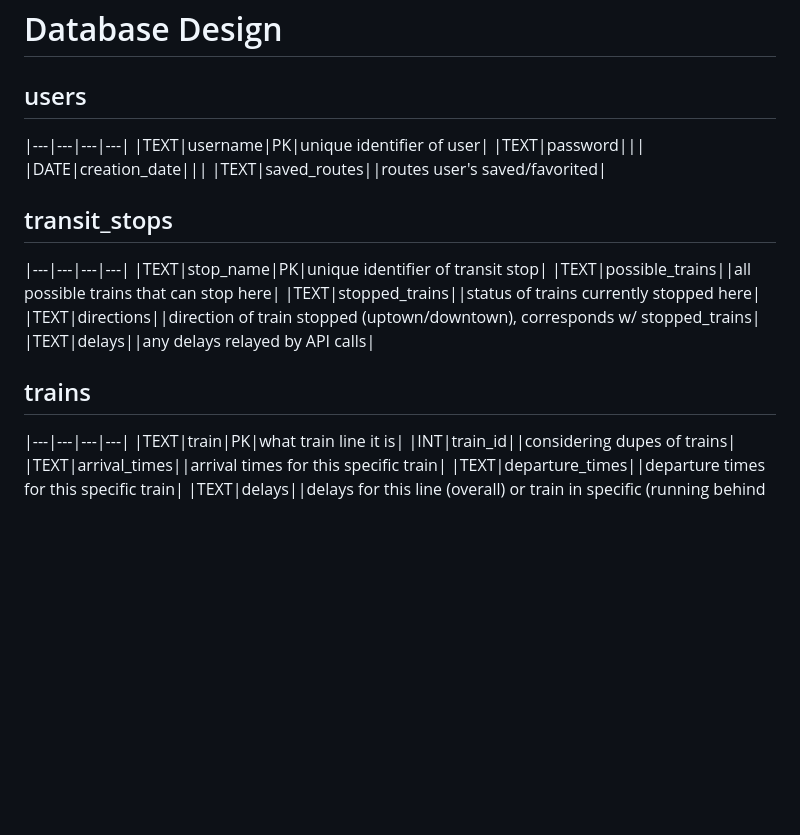
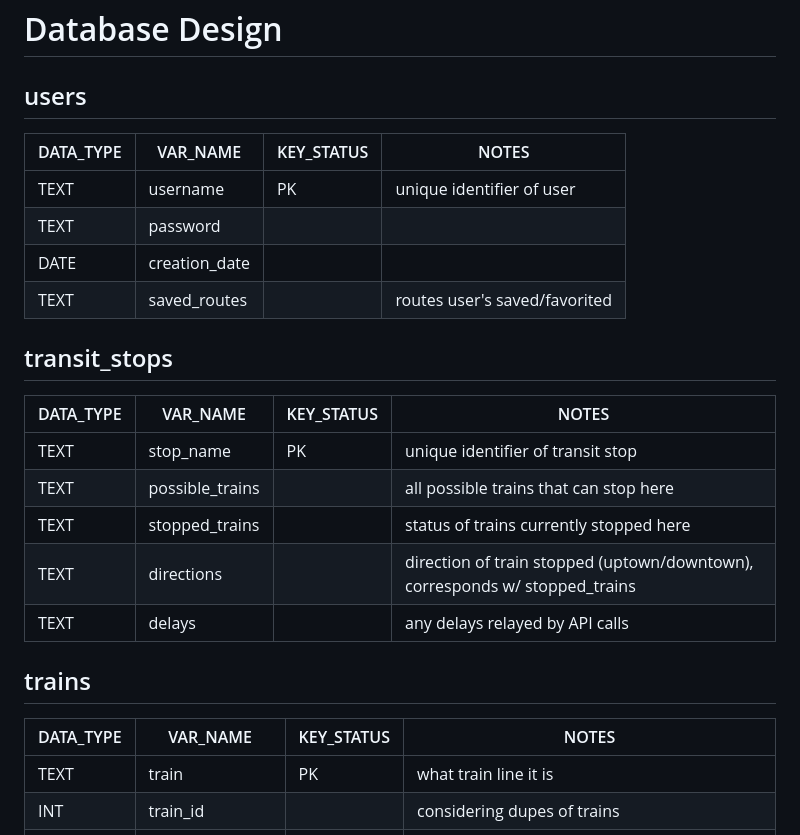
Before and after one commit to dlee08/SARDines-szhang60stuy-araf215-rohansen08-dlee08, a Markdown page: design.md, the part around the change. Rendered like a GitHub page; blank space fills up the shorter version.

```diff
--- a/design.md
+++ b/design.md
@@ -117,6 +117,7 @@ As a parent, I want to track a specific train so that I can watch my kids come h
 
 # Database Design
 ## users
+|DATA_TYPE|VAR_NAME|KEY_STATUS|NOTES|
 |---|---|---|---|
 |TEXT|username|PK|unique identifier of user|
 |TEXT|password|||
@@ -124,6 +125,7 @@ As a parent, I want to track a specific train so that I can watch my kids come h
 |TEXT|saved_routes||routes user's saved/favorited|
 
 ## transit_stops
+|DATA_TYPE|VAR_NAME|KEY_STATUS|NOTES|
 |---|---|---|---|
 |TEXT|stop_name|PK|unique identifier of transit stop|
 |TEXT|possible_trains||all possible trains that can stop here|
@@ -132,6 +134,7 @@ As a parent, I want to track a specific train so that I can watch my kids come h
 |TEXT|delays||any delays relayed by API calls|
 
 ## trains
+|DATA_TYPE|VAR_NAME|KEY_STATUS|NOTES|
 |---|---|---|---|
 |TEXT|train|PK|what train line it is|
 |INT|train_id||considering dupes of trains|
```
